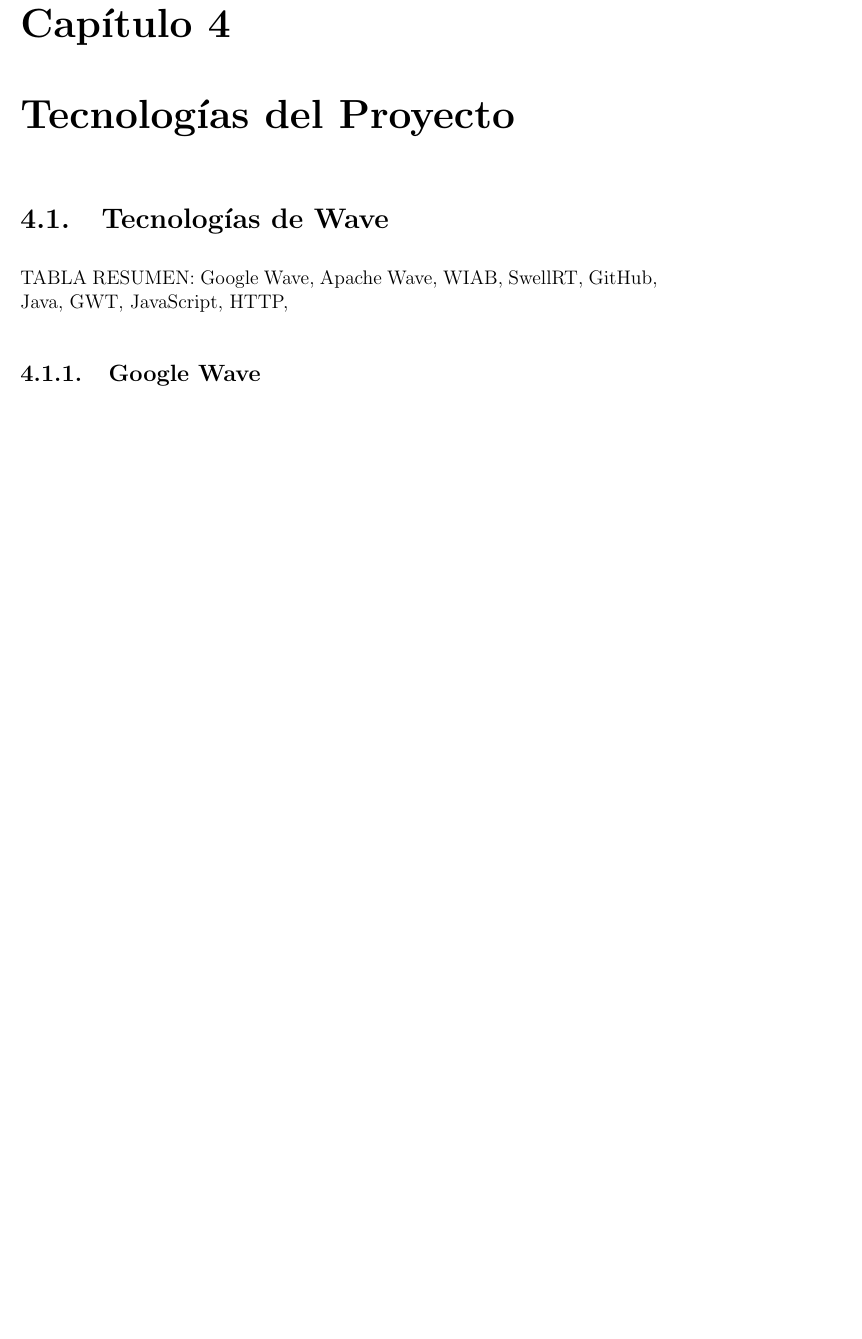
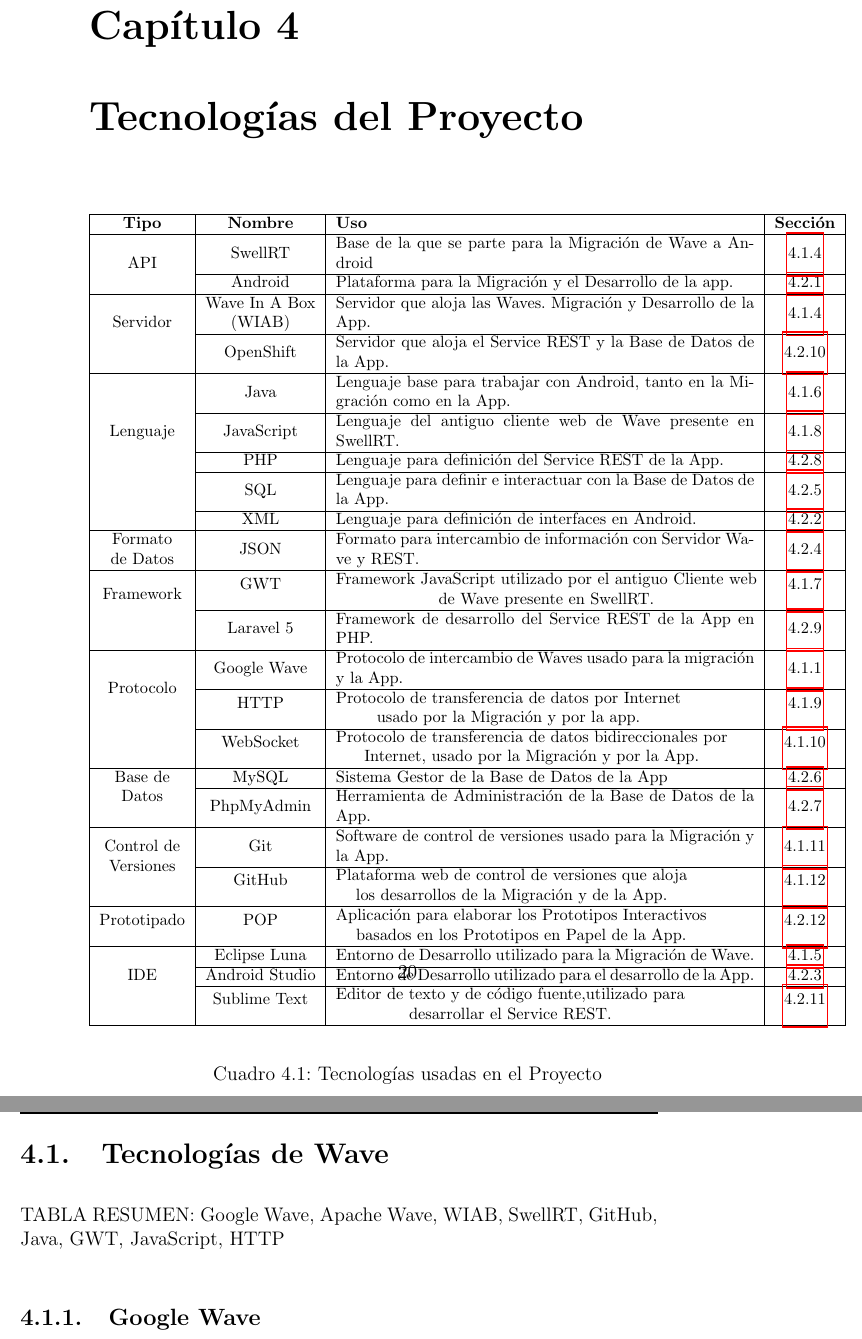
Before and after one commit to Zorbel/Report, a LaTeX book (report.tex, which reads technologies.tex): part of page 33 of 95 before the commit and two parts of pages 35 and 36 of 100 after it, the two joined at a grey line, cut so that both start at the same text, the shorter picture padded with empty space. Compiled offline with pdfLaTeX.

Commit message:
Lost content ¬¬

```diff
--- a/technologies.tex
+++ b/technologies.tex
@@ -2,11 +2,48 @@
 \thispagestyle{sectioned}
 \chapter{Tecnologías del Proyecto}
 
+      \begin{table}[H]
+	\footnotesize
+	\begin{center}
+	\begin{tabular}{| c | c | m{9cm} | c |}
+	  \hline
+	  \textbf{Tipo} & \textbf{Nombre} & \textbf{Uso} & \textbf{Sección} \\
+	  \hline
+	  \multirow{2}{*}{API} & SwellRT & Base de la que se parte para la Migración de Wave a Android & \ref{sssec:swellRT} \\ \cline{2-4}
+	  & Android & Plataforma para la Migración y el Desarrollo de la app. & \ref{ssec:android} \\ \hline
+	  \multirow{2}{*}{Servidor} & \begin{tabular}[c]{@{}c@{}}Wave In A Box\\ (WIAB)\end{tabular} & Servidor que aloja las Waves. Migración y Desarrollo de la App. & \ref{sssec:wiab} \\ \cline{2-4}
+	  & OpenShift & Servidor que aloja el Service REST y la Base de Datos de la App. & \ref{ssec:openshift} \\ \hline
+	  \multirow{5}{*}{Lenguaje} & Java & Lenguaje base para trabajar con Android, tanto en la Migración como en la App. & \ref{ssec:java} \\ \cline{2-4}
+	  & JavaScript & Lenguaje del antiguo cliente web de Wave presente en SwellRT. & \ref{ssec:javascript} \\ \cline{2-4}
+	  & PHP & Lenguaje para definición del Service REST de la App. & \ref{ssec:php} \\ \cline{2-4}
+	  & SQL & Lenguaje para definir e interactuar con la Base de Datos de la App. & \ref{ssec:sql} \\ \cline{2-4}
+	  & XML & Lenguaje para definición de interfaces en Android. & \ref{ssec:xml} \\ \hline
+	  \begin{tabular}[c]{@{}c@{}}Formato\\  de Datos\end{tabular} & JSON & Formato para intercambio de información con Servidor Wave y REST. & \ref{ssec:json} \\ \hline
+	  \multirow{2}{*}{Framework} & GWT & \begin{tabular}[c]{@{}c@{}}Framework JavaScript utilizado por el antiguo Cliente web \\ de Wave presente en SwellRT.\end{tabular} & \ref{ssec:gwt} \\ \cline{2-4}
+	  & Laravel 5 & Framework de desarrollo del Service REST de la App en PHP. & \ref{ssec:laravel} \\ \hline
+	  \multirow{3}{*}{Protocolo} & Google Wave & Protocolo de intercambio de Waves usado para la migración y la App. & \ref{ssec:wave} \\ \cline{2-4}
+	  & HTTP & \begin{tabular}[c]{@{}c@{}}Protocolo de transferencia de datos por Internet \\ usado por la Migración y por la app.\end{tabular} & \ref{ssec:http} \\ \cline{2-4}
+	  & WebSocket & \begin{tabular}[c]{@{}c@{}}Protocolo de transferencia de datos bidireccionales por \\ Internet, usado por la Migración y por la App.\end{tabular} & \ref{ssec:websocket} \\ \hline
+	  \multirow{2}{*}{\begin{tabular}[c]{@{}c@{}}Base de \\ Datos\end{tabular}} & MySQL & Sistema Gestor de la Base de Datos de la App & \ref{ssec:mysql} \\ \cline{2-4}
+	  & PhpMyAdmin & Herramienta de Administración de la Base de Datos de la App. & \ref{ssec:phpmyadmin} \\ \hline
+	  \multirow{2}{*}{\begin{tabular}[c]{@{}c@{}}Control de\\ Versiones\end{tabular}} & Git & Software de control de versiones usado para la Migración y la App. & \ref{ssec:git} \\ \cline{2-4}
+	  & GitHub & \begin{tabular}[c]{@{}c@{}}Plataforma web de control de versiones que aloja\\ los desarrollos de la Migración y de la App.\end{tabular} & \ref{ssec:github} \\ \hline
+	  Prototipado & POP & \begin{tabular}[c]{@{}c@{}}Aplicación para elaborar los Prototipos Interactivos \\ basados en los Prototipos en Papel de la App.\end{tabular} & \ref{ssec:pop} \\ \hline
+	  \multirow{3}{*}{IDE} & Eclipse Luna & Entorno de Desarrollo utilizado para la Migración de Wave. & \ref{ssec:eclipse} \\ \cline{2-4}
+	  & Android Studio & Entorno de Desarrollo utilizado para el desarrollo de la App. & \ref{ssec:androidStudio} \\ \cline{2-4}
+	  & Sublime Text & \begin{tabular}[c]{@{}c@{}}Editor de texto y de código fuente,utilizado para\\ desarrollar el Service REST.\end{tabular} & \ref{ssec:sublime} \\ \hline
+	\end{tabular}
+	\end{center}
+	\caption{Tecnologías usadas en el Proyecto}
+	\label{fig:technologiesTable}
+      \end{table}
+
+
 \section{Tecnologías de Wave}
 
-  TABLA RESUMEN: Google Wave, Apache Wave, WIAB, SwellRT, GitHub, Java, GWT, JavaScript, HTTP,
+  TABLA RESUMEN: Google Wave, Apache Wave, WIAB, SwellRT, GitHub, Java, GWT, JavaScript, HTTP
 
-  \subsection{Google Wave}
+  \subsection{Google Wave}\label{ssec:wave}
 
   Ideado y presentado en 2009 por ingenieros de Google \cite{ref:wave_announcement}, Wave es a la vez un protocolo de comunicaciones \cite{ref:wave_over_xmpp} y una plataforma web de código libre, que permiten a sus usuarios comunicarse y colaborar entre sí en tiempo real (Ver sección \ref{sssec:realTime}) y de forma federada (Ver sección \ref{sssec:federation}) a través de Internet.
   Inicialmente fue desarrollado con el objetivo de integrar en una sola plataforma servicios ampliamente utilizados como son el correo electrónico, las redes sociales y la mensajería instantánea. Pese al gran entusiasmo generado entre la comunidad de desarrolladores tras su anuncio, en el año 2010 Google anuncia el abandono del proyecto \cite{ref:google_wave_end} debido a su poca acogida entre los desarrolladores y a que decide reorientar el uso de la tecnología hacia sus plataformas de edición de documentos Google Docs \cite{ref:google_docs} y a su red social Google + \cite{ref:google_plus}.  Es en este momento cuando el desarrollo libre del proyecto pasa a manos de la Apache Software Foundation bajo el nombre de Apache Wave.
```
Also changed, not shown: technologies.tex (27 more changed lines), 11 other files.
